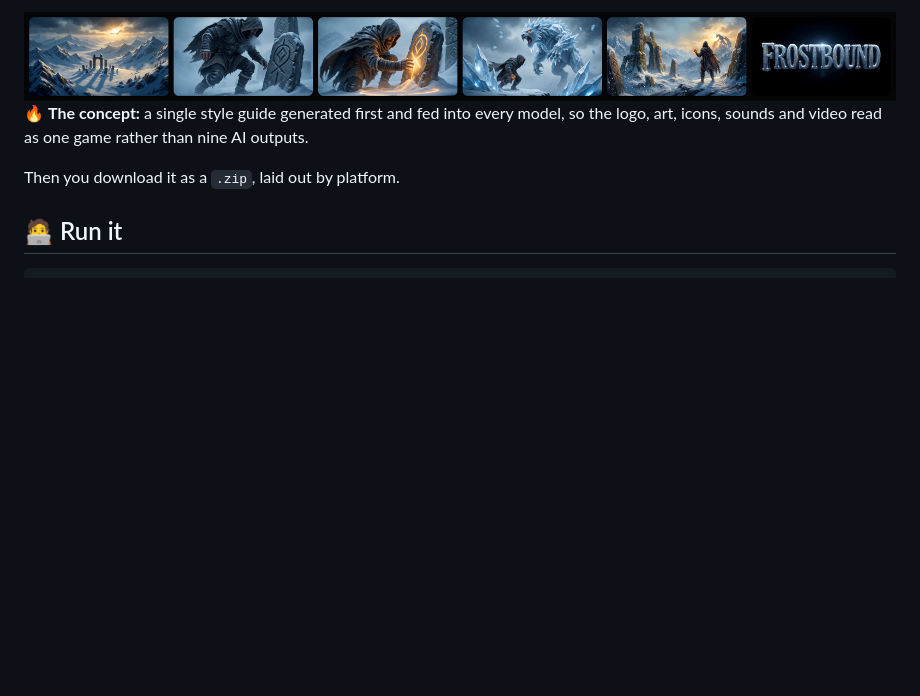
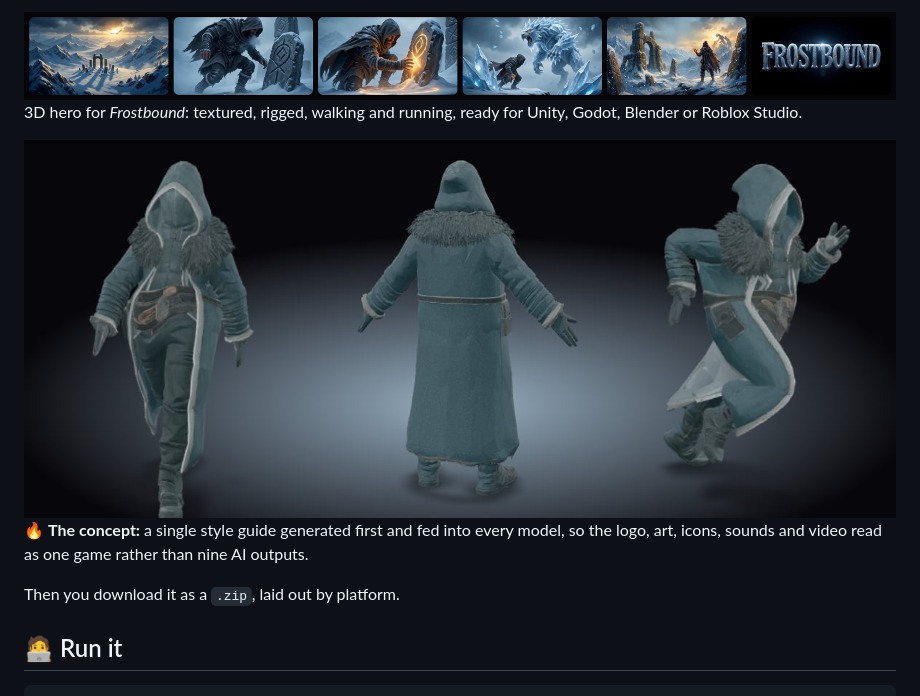
Before and after one commit to meshi6/game-launch-kit-powered-by-comfy, a Markdown page: README.md, the part around the change. GitHub-like rendering; pictures changed too: docs/example-run/hero-frostbound.jpg (added); blank space fills up the shorter version.

```diff
--- a/README.md
+++ b/README.md
@@ -29,6 +29,10 @@ Walk into a digital game store, pick an aisle, type your game's name and pitch,
 
 <img src="docs/example-run/trailer-frostbound.jpg" alt="Six frames from the Frostbound trailer: mountains at dawn, the exile at a runestone, the rune igniting, an ice beast, the ruins, the title card" width="100%">
 
+3D hero for *Frostbound*: textured, rigged, walking and running, ready for Unity, Godot, Blender or Roblox Studio.
+
+<img src="docs/example-run/hero-frostbound.jpg" alt="The Frostbound 3D hero: a hooded exile in a fur-trimmed steel-blue cloak, shown walking, in the rig pose and running" width="100%">
+
 🔥 **The concept:** a single style guide generated first and fed into every model, so the logo, art, icons, sounds and video read as one game rather than nine AI outputs.
 
 Then you download it as a `.zip`, laid out by platform.
```
Also changed, not shown: SUBMISSION.md (+4 -3 lines), docs/example-run/README.md (+8 -0 lines), 1 other file.
